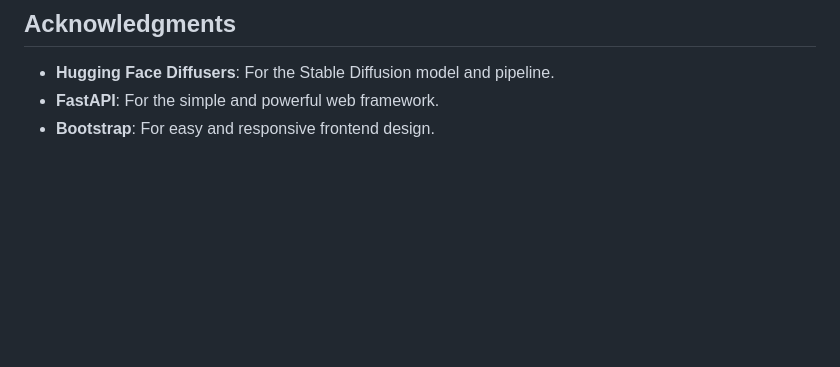
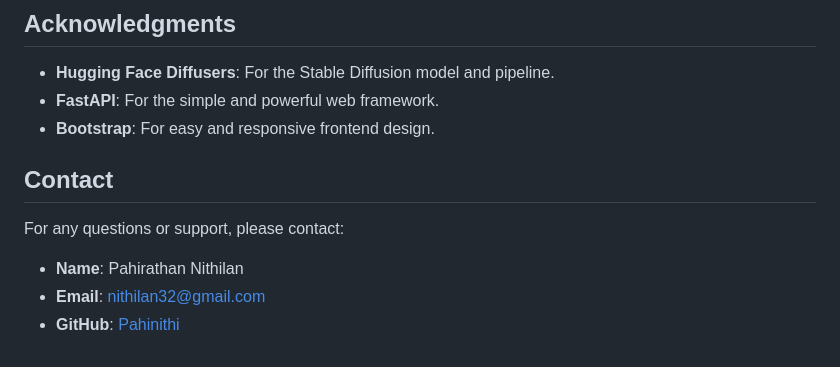
Before and after one commit to Pahinithi/Text-to-Image-Generation-with-Python-and-Stable-Diffusion-Generative-AI, a Markdown page: README.md, the part around the change. Drawn GitHub-style; blank space fills up the shorter version.

```diff
--- a/README.md
+++ b/README.md
@@ -171,3 +171,12 @@ This project is licensed under the MIT License.
 - **Hugging Face Diffusers**: For the Stable Diffusion model and pipeline.
 - **FastAPI**: For the simple and powerful web framework.
 - **Bootstrap**: For easy and responsive frontend design.
+
+
+## Contact
+
+For any questions or support, please contact:
+
+- **Name**: Pahirathan Nithilan
+- **Email**: [nithilan32@gmail.com](mailto:nithilan32@gmail.com)
+- **GitHub**: [Pahinithi](https://github.com/Pahinithi)
```
